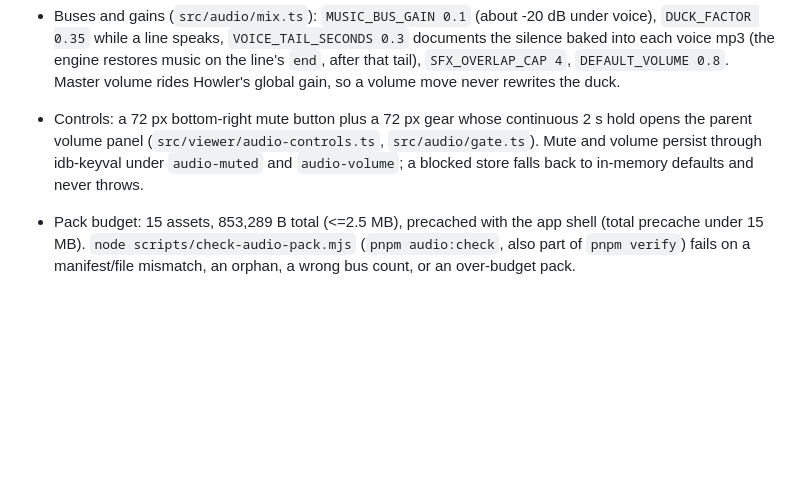
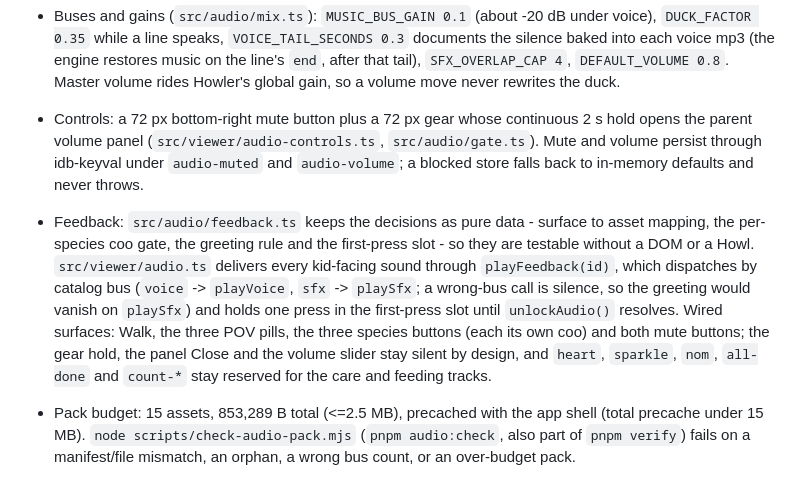
Before and after one commit to mansyar/jurasic-ranch, a Markdown page: conductor/tech-stack.md, the part around the change. GitHub-like rendering; blank space fills up the shorter version.

Commit message:
docs(conductor): sync the audio feedback layer and record integrated verification

```diff
--- a/conductor/tech-stack.md
+++ b/conductor/tech-stack.md
@@ -52,6 +52,17 @@
   `src/audio/gate.ts`). Mute and volume persist through idb-keyval under
   `audio-muted` and `audio-volume`; a blocked store falls back to in-memory
   defaults and never throws.
+- Feedback: `src/audio/feedback.ts` keeps the decisions as pure data - surface to
+  asset mapping, the per-species coo gate, the greeting rule and the first-press
+  slot - so they are testable without a DOM or a Howl. `src/viewer/audio.ts`
+  delivers every kid-facing sound through `playFeedback(id)`, which dispatches by
+  catalog bus (`voice` -> `playVoice`, `sfx` -> `playSfx`; a wrong-bus call is
+  silence, so the greeting would vanish on `playSfx`) and holds one press in the
+  first-press slot until `unlockAudio()` resolves. Wired surfaces: Walk, the three
+  POV pills, the three species buttons (each its own coo) and both mute buttons;
+  the gear hold, the panel Close and the volume slider stay silent by design, and
+  `heart`, `sparkle`, `nom`, `all-done` and `count-*` stay reserved for the care
+  and feeding tracks.
 - Pack budget: 15 assets, 853,289 B total (<=2.5 MB), precached with the app
   shell (total precache under 15 MB). `node scripts/check-audio-pack.mjs`
   (`pnpm audio:check`, also part of `pnpm verify`) fails on a manifest/file
```
Also changed, not shown: 1 other file.
